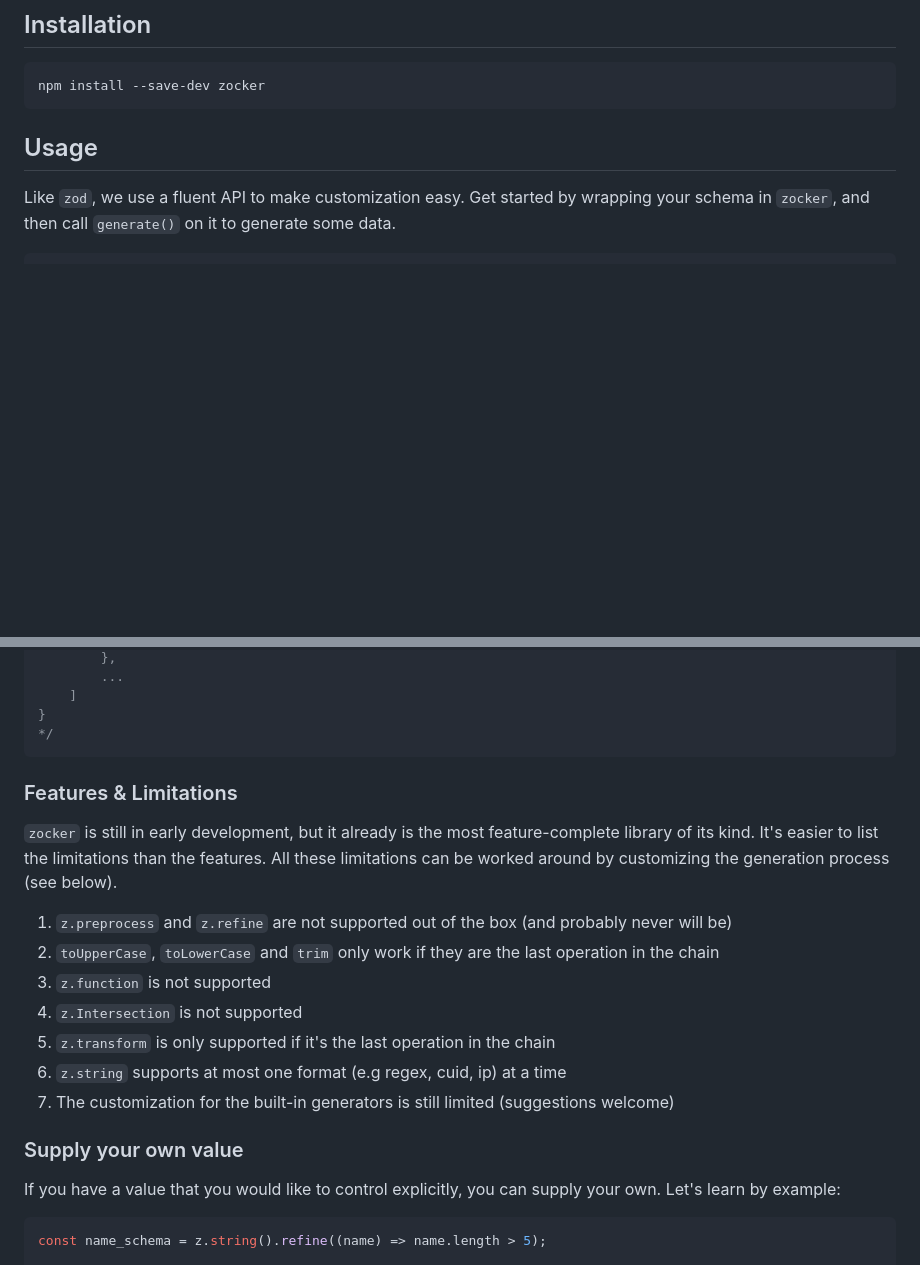
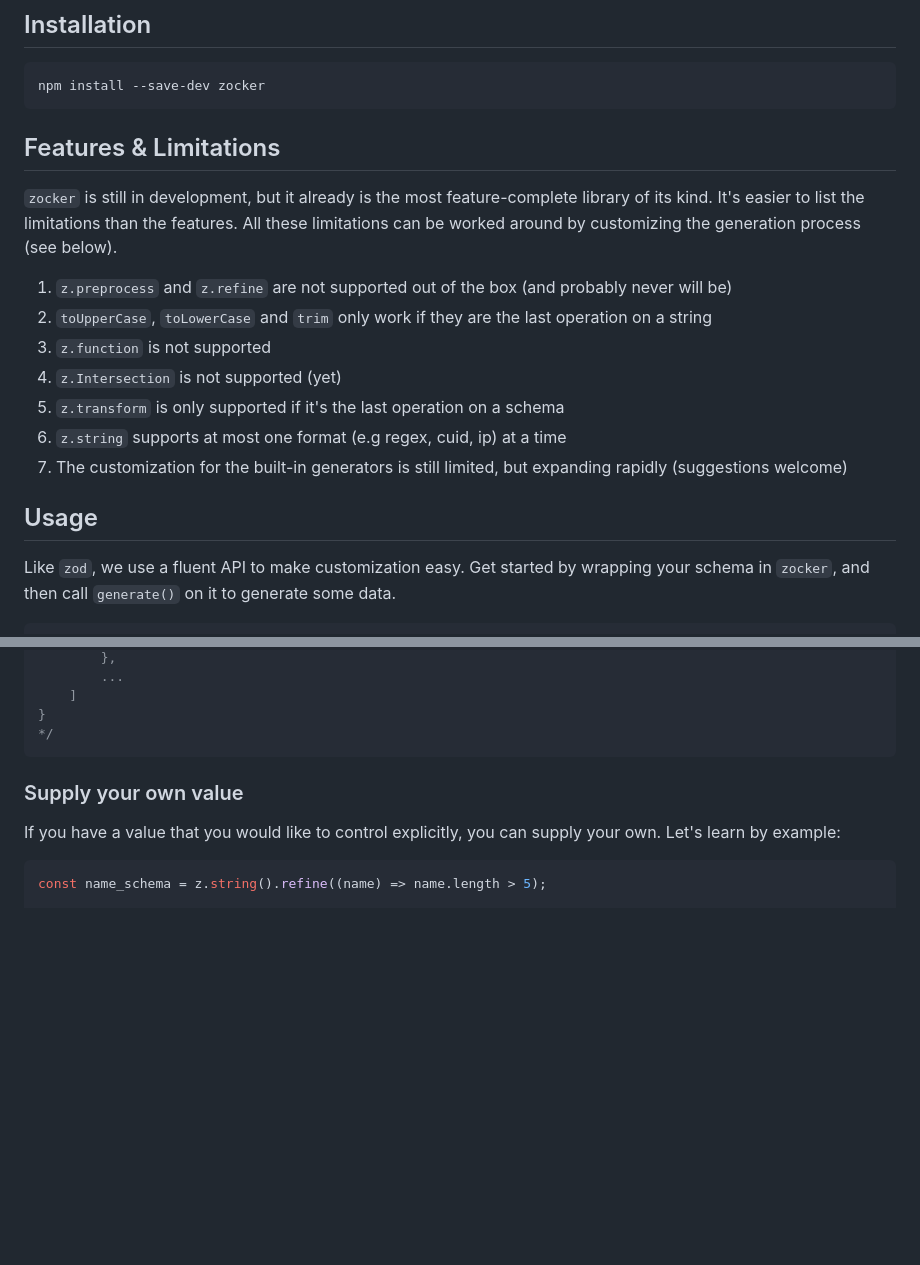
Before and after one commit to LorisSigrist/zocker, a Markdown page: README.md, 2 parts joined by grey strips. GitHub-like rendering; blank space fills up the shorter version.

````diff
--- a/README.md
+++ b/README.md
@@ -8,6 +8,18 @@ Zocker is a library that automatically generates reasonable mock data from your
 ```bash
 npm install --save-dev zocker
 ```
+
+## Features & Limitations
+
+`zocker` is still in development, but it already is the most feature-complete library of its kind. It's easier to list the limitations than the features. All these limitations can be worked around by customizing the generation process (see below).
+
+1. `z.preprocess` and `z.refine` are not supported out of the box (and probably never will be)
+2. `toUpperCase`, `toLowerCase` and `trim` only work if they are the last operation on a string
+3. `z.function` is not supported
+4. `z.Intersection` is not supported (yet)
+5. `z.transform` is only supported if it's the last operation on a schema
+6. `z.string` supports at most one format (e.g regex, cuid, ip) at a time
+7. The customization for the built-in generators is still limited, but expanding rapidly (suggestions welcome)
 
 ## Usage
 
@@ -42,18 +54,6 @@ const mockData = zocker(person_schema).generate();
 }
 */
 ```
-
-### Features & Limitations
-
-`zocker` is still in early development, but it already is the most feature-complete library of its kind. It's easier to list the limitations than the features. All these limitations can be worked around by customizing the generation process (see below).
-
-1. `z.preprocess` and `z.refine` are not supported out of the box (and probably never will be)
-2. `toUpperCase`, `toLowerCase` and `trim` only work if they are the last operation in the chain
-3. `z.function` is not supported
-4. `z.Intersection` is not supported
-5. `z.transform` is only supported if it's the last operation in the chain
-6. `z.string` supports at most one format (e.g regex, cuid, ip) at a time
-7. The customization for the built-in generators is still limited (suggestions welcome)
 
 ### Supply your own value
 
````
Also changed, not shown: other parts of README.md (+137 -0 lines).
